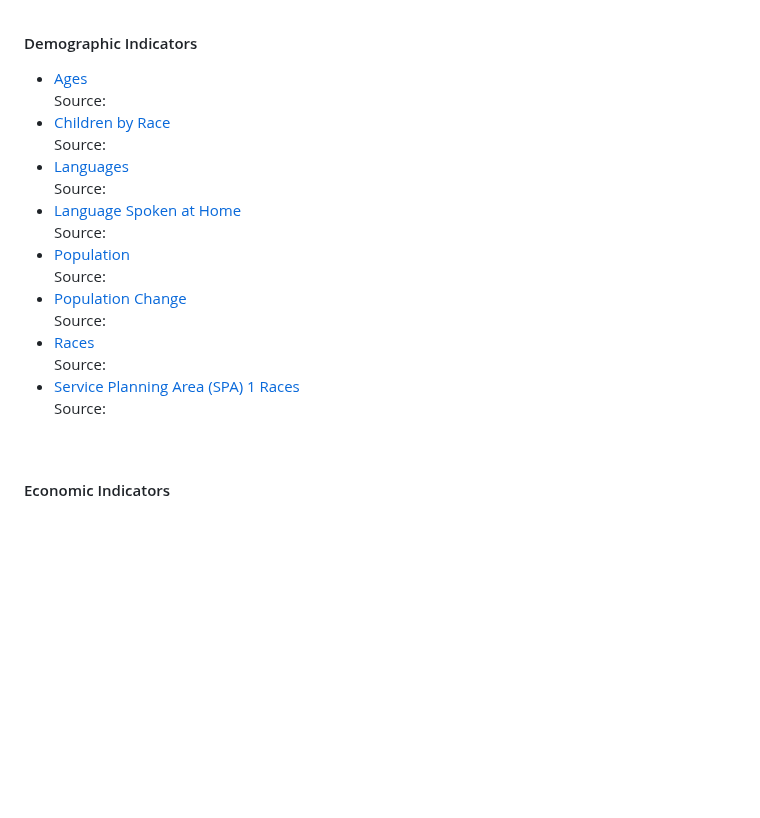
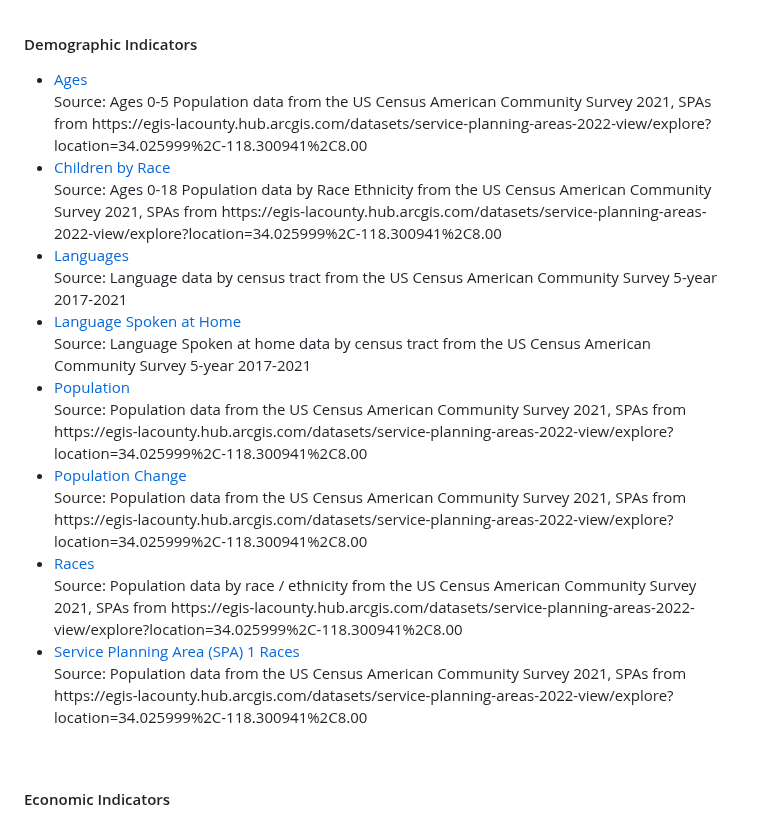
Before and after one commit to catalystcalifornia/State_of_the_Child_Region_5, a Markdown page: README.md, the part around the change. Rendered like a GitHub page; blank space fills up the shorter version.

Commit message:
more sources

```diff
--- a/README.md
+++ b/README.md
@@ -70,28 +70,28 @@ The State of the Child Antelope Valley Report seeks to understand the conditions
 <h4>Demographic Indicators</h4>
 <ul>
   <li><a href="R_Scripts/age.R">Ages</a></li>
-  Source:
+  Source: Ages 0-5 Population data from the US Census American Community Survey 2021, SPAs from https://egis-lacounty.hub.arcgis.com/datasets/service-planning-areas-2022-view/explore?location=34.025999%2C-118.300941%2C8.00
 
   <li><a href="R_Scripts/under18_by_race.R">Children by Race</a></li>
-  Source:
+  Source: Ages 0-18 Population data by Race Ethnicity from the US Census American Community Survey 2021, SPAs from https://egis-lacounty.hub.arcgis.com/datasets/service-planning-areas-2022-view/explore?location=34.025999%2C-118.300941%2C8.00
 
   <li><a href="R_Scripts/language_entire_av.R">Languages</a></li>
-  Source:
+  Source: Language data by census tract from the US Census American Community Survey 5-year 2017-2021
 
   <li><a href="R_Scripts/language.R">Language Spoken at Home</a></li>
-  Source:
+  Source: Language Spoken at home data by census tract from the US Census American Community Survey 5-year 2017-2021
 
   <li><a href="R_Scripts/population.R">Population</a></li>
-  Source:
+  Source: Population data from the US Census American Community Survey 2021, SPAs from https://egis-lacounty.hub.arcgis.com/datasets/service-planning-areas-2022-view/explore?location=34.025999%2C-118.300941%2C8.00
 
   <li><a href="R_Scripts/population_change.R">Population Change</a></li>
-  Source:
+  Source: Population data from the US Census American Community Survey 2021, SPAs from https://egis-lacounty.hub.arcgis.com/datasets/service-planning-areas-2022-view/explore?location=34.025999%2C-118.300941%2C8.00
 
   <li><a href="R_Scripts/race.R">Races</a></li>
-  Source:
+  Source: Population data by race / ethnicity from the US Census American Community Survey 2021, SPAs from https://egis-lacounty.hub.arcgis.com/datasets/service-planning-areas-2022-view/explore?location=34.025999%2C-118.300941%2C8.00
 
   <li><a href="R_Scripts/race_entire_av.R">Service Planning Area (SPA) 1 Races</a></li>
-  Source:
+  Source: Population data from the US Census American Community Survey 2021, SPAs from https://egis-lacounty.hub.arcgis.com/datasets/service-planning-areas-2022-view/explore?location=34.025999%2C-118.300941%2C8.00
 
 </ul>
 <br>
```
